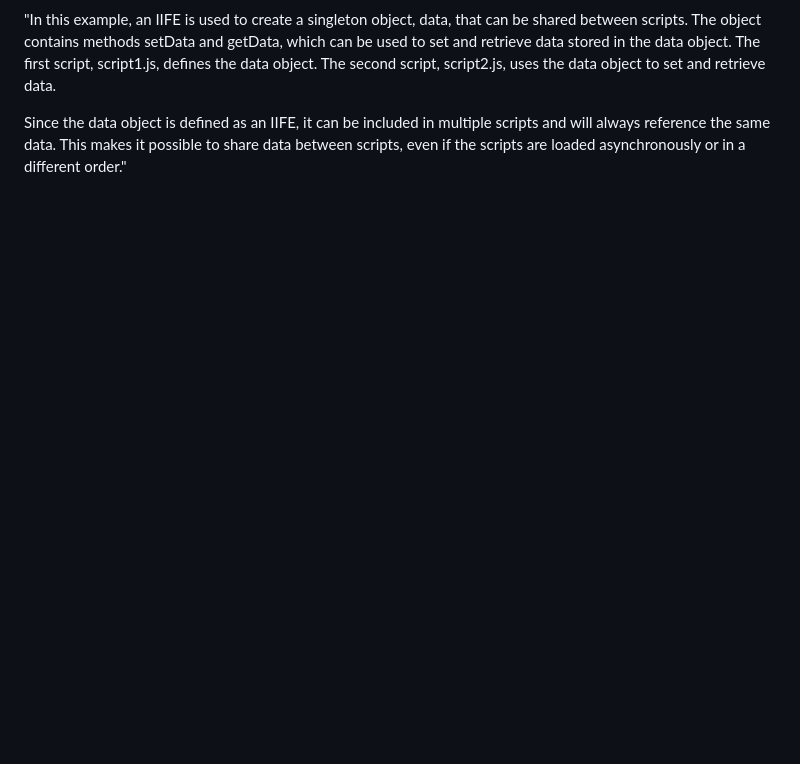
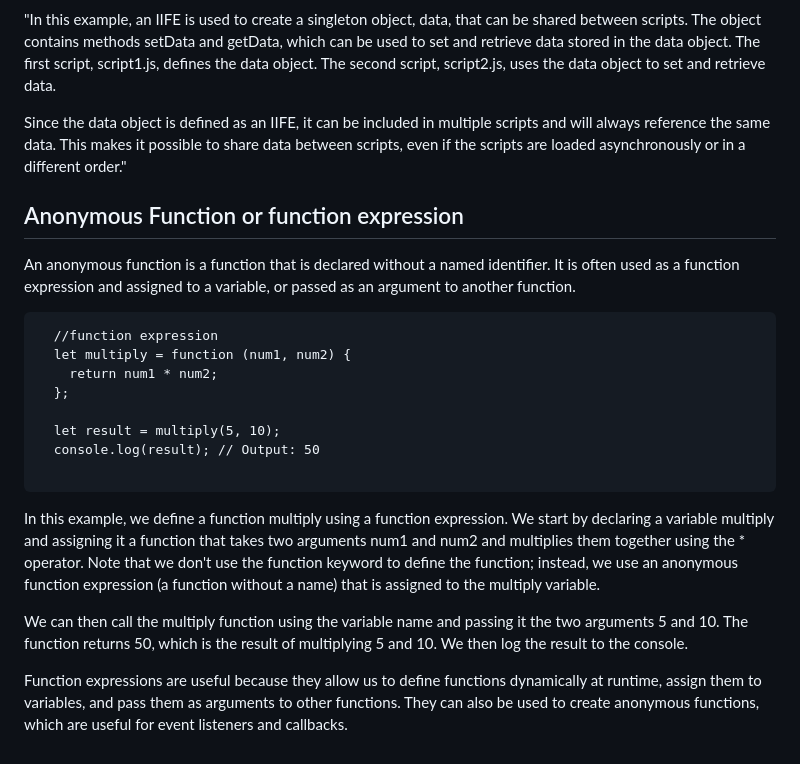
Before and after one commit to gyamzosherpa/Ultimate-Javascript-2023, a Markdown page: 08-function/README.MD, the part around the change. Drawn GitHub-style; blank space fills up the shorter version.

Commit message:
function expression

````diff
--- a/08-function/README.MD
+++ b/08-function/README.MD
@@ -217,3 +217,24 @@ When the add function is called multiple times, it returns the value of the coun
 The first script, script1.js, defines the data object. The second script, script2.js, uses the data object to set and retrieve data.
 
 Since the data object is defined as an IIFE, it can be included in multiple scripts and will always reference the same data. This makes it possible to share data between scripts, even if the scripts are loaded asynchronously or in a different order."
+
+## Anonymous Function or function expression
+
+An anonymous function is a function that is declared without a named identifier. It is often used as a function expression and assigned to a variable, or passed as an argument to another function.
+
+```
+  //function expression
+  let multiply = function (num1, num2) {
+    return num1 * num2;
+  };
+
+  let result = multiply(5, 10);
+  console.log(result); // Output: 50
+
+```
+
+In this example, we define a function multiply using a function expression. We start by declaring a variable multiply and assigning it a function that takes two arguments num1 and num2 and multiplies them together using the \* operator. Note that we don't use the function keyword to define the function; instead, we use an anonymous function expression (a function without a name) that is assigned to the multiply variable.
+
+We can then call the multiply function using the variable name and passing it the two arguments 5 and 10. The function returns 50, which is the result of multiplying 5 and 10. We then log the result to the console.
+
+Function expressions are useful because they allow us to define functions dynamically at runtime, assign them to variables, and pass them as arguments to other functions. They can also be used to create anonymous functions, which are useful for event listeners and callbacks.
````
Also changed, not shown: 08-function/images/14-anonymous.png (added), 08-function/images/15-function-expression.png (added).
